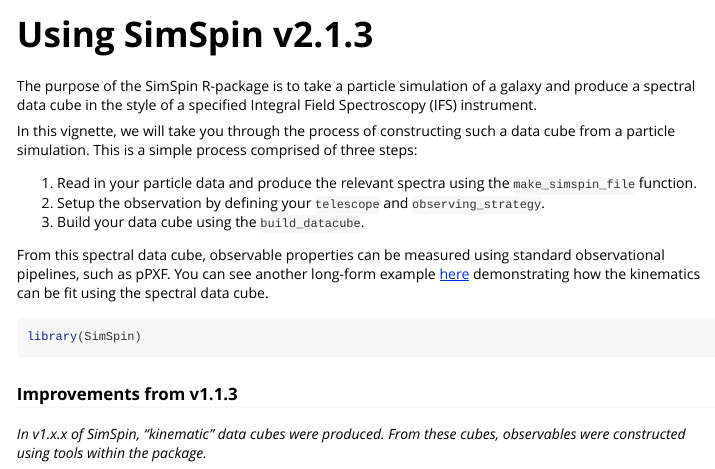
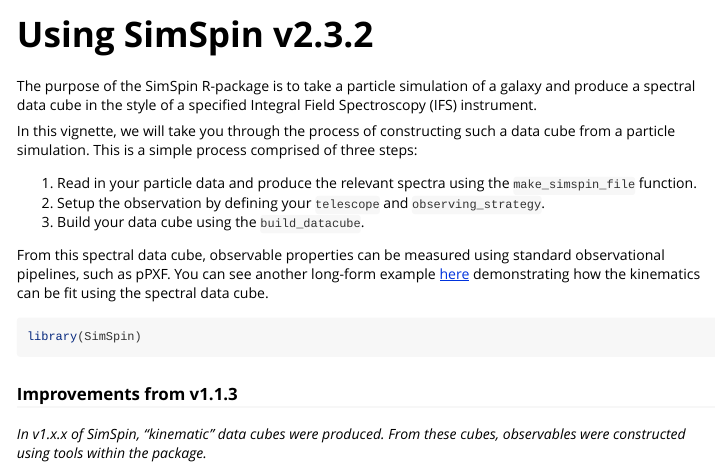
Before and after one commit to kateharborne/SimSpin, an R Markdown document (vignettes/using_simspin_v2.Rmd): the page in a window 1100 px wide, from its top. Rendered offline with R 4.5, knitr and Pandoc, with nearby package versions; some code elsewhere in the file could not run offline; long lines of code are wrapped.

Commit message:
Updating version number in Vignette.

```diff
--- a/vignettes/using_simspin_v2.Rmd
+++ b/vignettes/using_simspin_v2.Rmd
@@ -1,5 +1,5 @@
 ---
-title: "Using SimSpin v2.1.3"
+title: "Using SimSpin v2.3.2"
 output: rmarkdown::html_vignette
 vignette: >
   %\VignetteIndexEntry{Using SimSpin v2.0.0}
```
